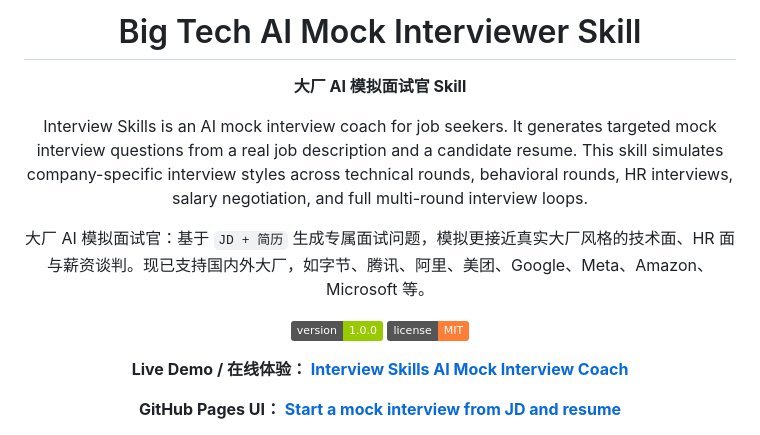
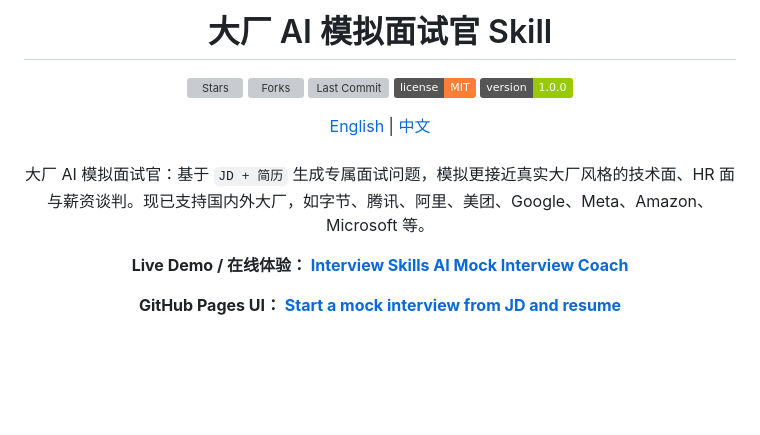
Before and after one commit to jennifer88huang/interview-skills, a Markdown page: README.md, the part around the change. GitHub-like rendering; badges without logos; blank space fills up the shorter version; grey boxes are pictures that could not be loaded.

```diff
--- a/README.md
+++ b/README.md
@@ -1,15 +1,23 @@
 <div align="center">
 
-# Big Tech AI Mock Interviewer Skill
+# 大厂 AI 模拟面试官 Skill
 
-**大厂 AI 模拟面试官 Skill**
 
-Interview Skills is an AI mock interview coach for job seekers. It generates targeted mock interview questions from a real job description and a candidate resume. This skill simulates company-specific interview styles across technical rounds, behavioral rounds, HR interviews, salary negotiation, and full multi-round interview loops.
+[![Stars](https://img.shields.io/github/stars/jennifer88huang/interview-skills?style=social)](https://github.com/jennifer88huang/interview-skills/stargazers)
+[![Forks](https://img.shields.io/github/forks/jennifer88huang/interview-skills?style=social)](https://github.com/jennifer88huang/interview-skills/network/members)
+[![Last Commit](https://img.shields.io/github/last-commit/jennifer88huang/interview-skills)](https://github.com/jennifer88huang/interview-skills/commits/main)
+[![License](https://img.shields.io/badge/license-MIT-orange)](LICENSE)
+[![Version](https://img.shields.io/badge/version-1.0.0-green)]()
+
+
+<div align="center">
+    <a href="README.md">English</a> | <a href="README_zh.md">中文</a>
+</div>
+
+<br>
 
 大厂 AI 模拟面试官：基于 `JD + 简历` 生成专属面试问题，模拟更接近真实大厂风格的技术面、HR 面与薪资谈判。现已支持国内外大厂，如字节、腾讯、阿里、美团、Google、Meta、Amazon、Microsoft 等。
 
-[![Version](https://img.shields.io/badge/version-1.0.0-green)]()
-[![License](https://img.shields.io/badge/license-MIT-orange)]()
 
 **Live Demo / 在线体验： [Interview Skills AI Mock Interview Coach](https://jennifer88huang.github.io/interview-skills/)**
 
```
